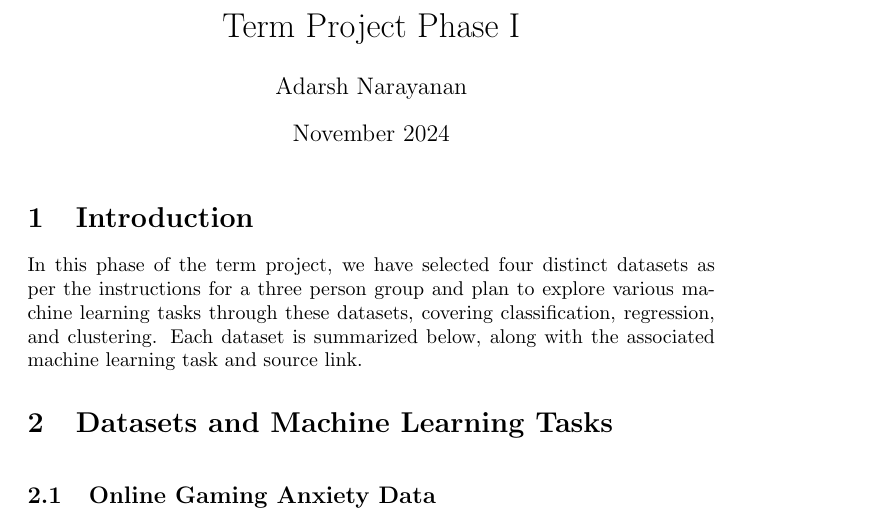
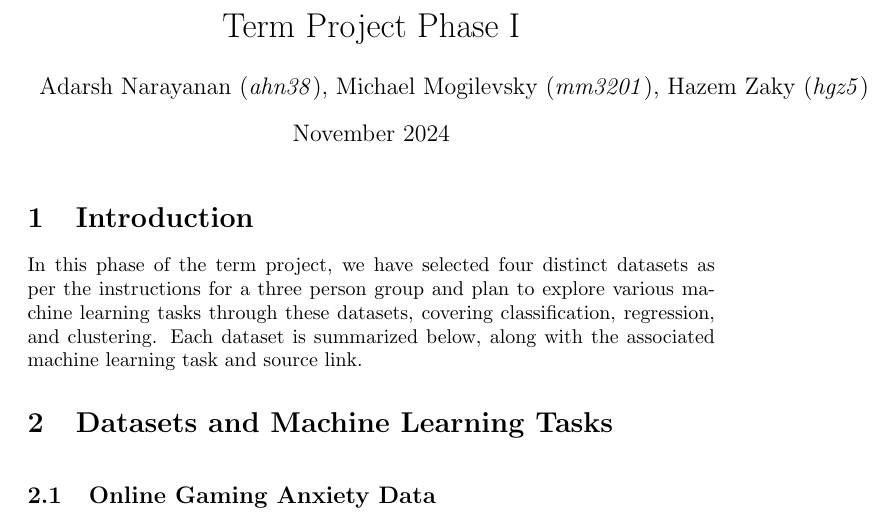
Before and after one commit to ALIENHZ1/ECE443_Term_Project, a LaTeX document (main.tex): part of page 1 of 3, cut so that both start at the same text. Compiled offline with pdfLaTeX.

Commit message:
added names to author section

```diff
--- a/main.tex
+++ b/main.tex
@@ -5,7 +5,7 @@
 \setlength{\parindent}{0pt}
 
 \title{Term Project Phase I}
-\author{Adarsh Narayanan}
+\author{Adarsh Narayanan (\textit{ahn38}), Michael Mogilevsky (\textit{mm3201}), Hazem Zaky (\textit{hgz5})}
 \date{November 2024}
 
 \begin{document}
```
